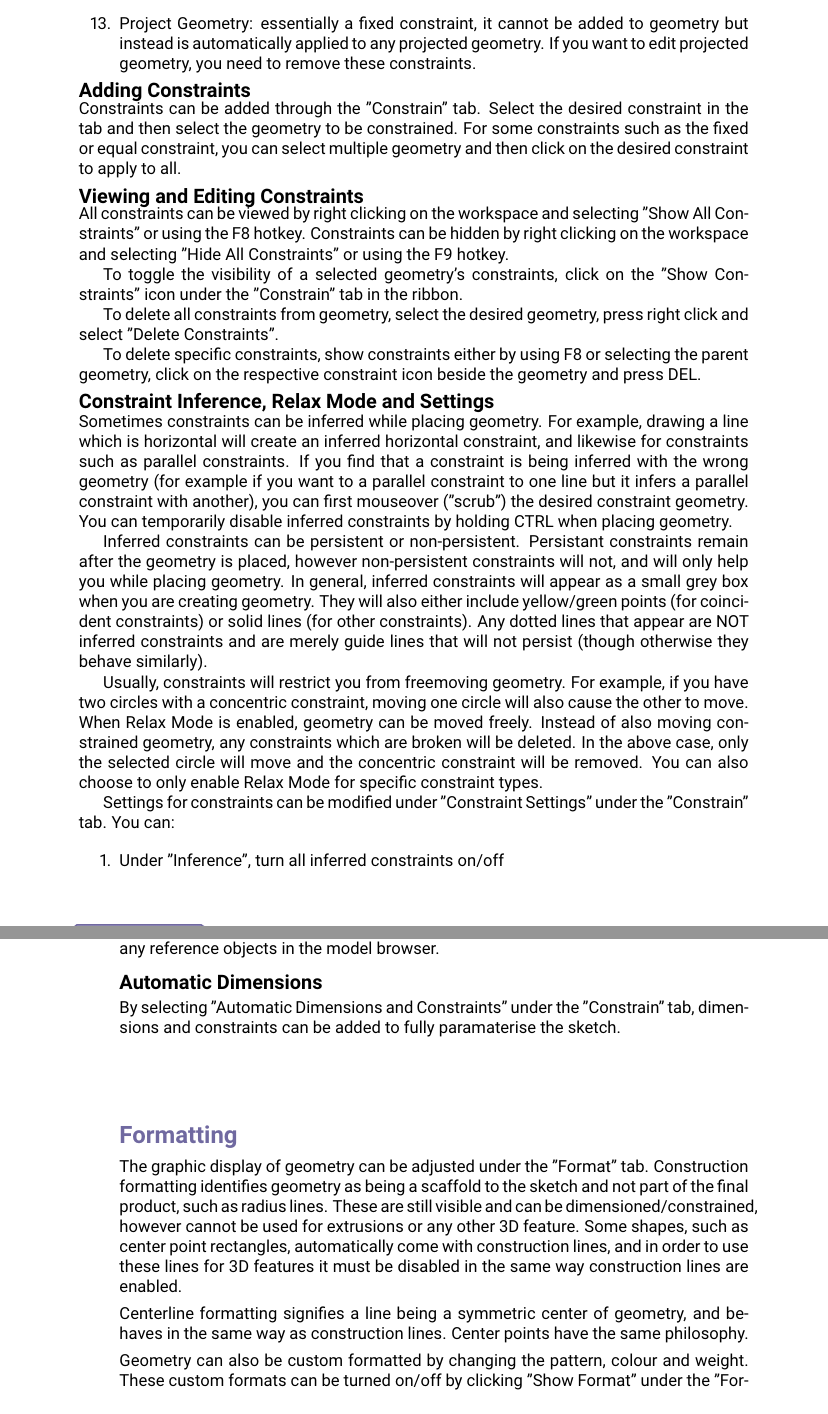
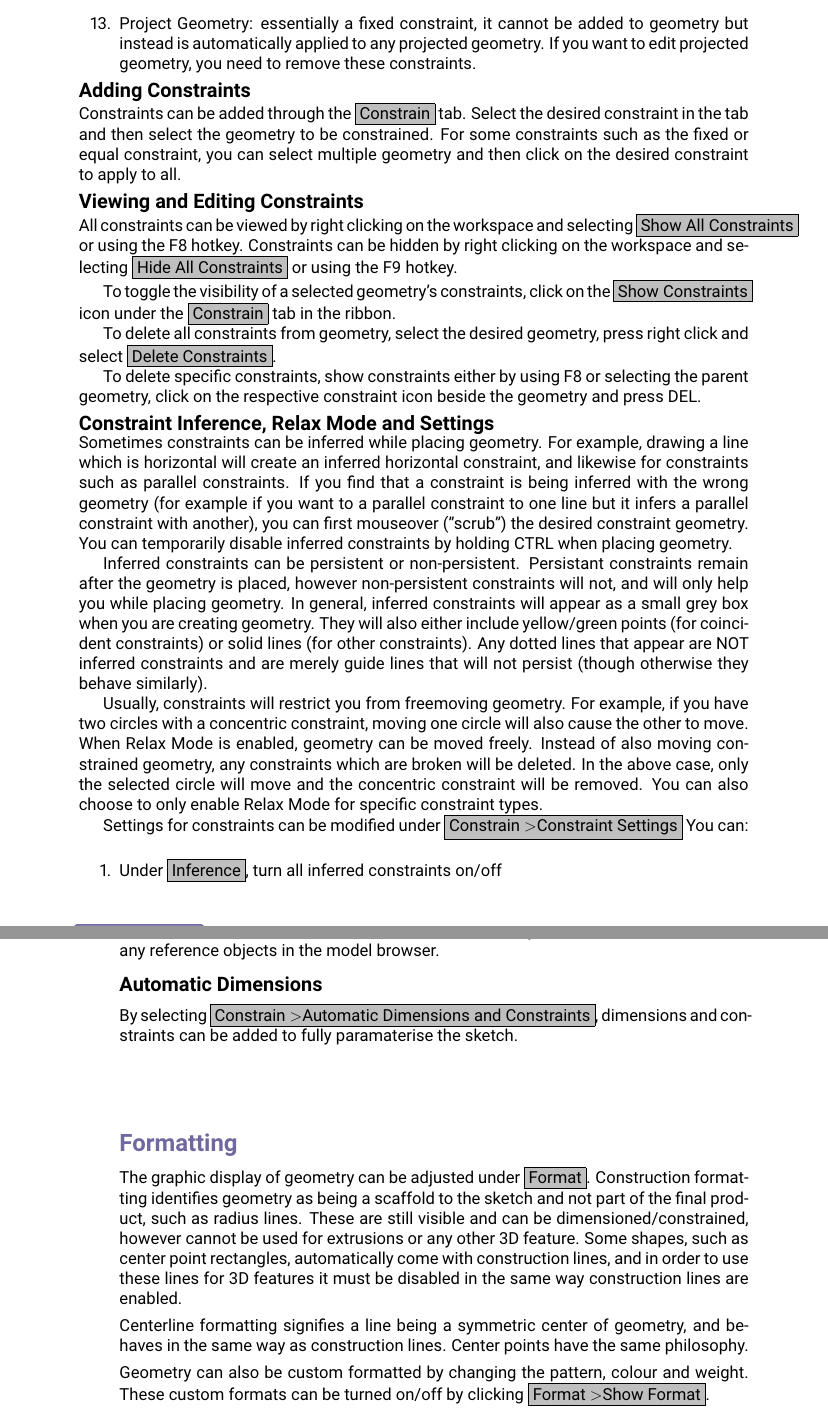
Before and after one commit to tranjamin/inventor-guide, a LaTeX thesis (main.tex, which reads chapters/2DSketch.tex): two parts of pages 12 and 13 of 40, joined at a grey line, cut so that both start at the same text. Compiled offline with pdfLaTeX.

Commit message:
added formats for command text

```diff
--- a/chapters/2DSketch.tex
+++ b/chapters/2DSketch.tex
@@ -116,14 +116,14 @@ Dimensions can be edited by double clicking on the dimension. The formatting of
 \end{enumerate}
 
 \subsubsection{Adding Constraints}
-Constraints can be added through the "Constrain" tab. Select the desired constraint in the tab and then select the geometry to be constrained. For some constraints such as the fixed or equal constraint, you can select multiple geometry and then click on the desired constraint to apply to all.
+Constraints can be added through the \appcommand{Constrain} tab. Select the desired constraint in the tab and then select the geometry to be constrained. For some constraints such as the fixed or equal constraint, you can select multiple geometry and then click on the desired constraint to apply to all.
 
 \subsubsection{Viewing and Editing Constraints}
-All constraints can be viewed by right clicking on the workspace and selecting "Show All Constraints" or using the F8 hotkey. Constraints can be hidden by right clicking on the workspace and selecting "Hide All Constraints" or using the F9 hotkey.
+All constraints can be viewed by right clicking on the workspace and selecting \appcommand{Show All Constraints} or using the F8 hotkey. Constraints can be hidden by right clicking on the workspace and selecting \appcommand{Hide All Constraints} or using the F9 hotkey.
 
-To toggle the visibility of a selected geometry's constraints, click on the "Show Constraints" icon under the "Constrain" tab in the ribbon.
+To toggle the visibility of a selected geometry's constraints, click on the \appcommand{Show Constraints} icon under the \appcommand{Constrain} tab in the ribbon.
 
-To delete all constraints from geometry, select the desired geometry, press right click and select "Delete Constraints".
+To delete all constraints from geometry, select the desired geometry, press right click and select \appcommand{Delete Constraints}.
 
 To delete specific constraints, show constraints either by using F8 or selecting the parent geometry, click on the respective constraint icon beside the geometry and press DEL.
 
@@ -135,11 +135,10 @@ Inferred constraints can be persistent or non-persistent. Persistant constraints
 
 Usually, constraints will restrict you from freemoving geometry. For example, if you have two circles with a concentric constraint, moving one circle will also cause the other to move. When Relax Mode is enabled, geometry can be moved freely. Instead of also moving constrained geometry, any constraints which are broken will be deleted. In the above case, only the selected circle will move and the concentric constraint will be removed. You can also choose to only enable Relax Mode for specific constraint types.
 
-Settings for constraints can be modified under "Constraint Settings" under the "Constrain" tab. You can:
+Settings for constraints can be modified under \appcommand{Constrain \textgreater Constraint Settings} You can:
 
 
 \begin{enumerate}
-    \item Under "Inference", turn all inferred constraints on/off
-    \item Under "Inference", turn specific inferred constraints on/off, such as turning off any inferred horizontal constraints
-    \item Under "Inference", choose to infer parallel/perpendicular constraints over horizontal/vertical constraints, when there is an option
-    \item Enable "Relax Mode"
+    \item Under \appcommand{Inference}, turn all inferred constraints on/off
+    \item Under \appcommand{Inference}, turn specific inferred constraints on/off, such as turning off any inferred horizontal constraints
+    \item Under \appcommand{Inference}, choose to infer parallel/perpendicular constraints over horizontal/vertical constraints, when there is an option
@@ -152,19 +152,19 @@ You can also edit the scope at which constraints are inferred. Under "Constrain
     \item All geometry: constraints will be inferred with all geometry, regardless of type or location.
     \item Select: you can choose which pieces of geometry constraints can be inferred with.
 
-It is also possible to realign a coordinate system, either by relocating the origin or the two axes. Select "Constrain > Edit Coordinate System", and then relocate either the origin by clicking on a new vertex or the axis/axes by clicking on new edges. To flip the direction of the axes, right click and select the appropriate option. You may need to move the camera in order to do this, and remember that your sketch needs to be below any reference objects in the model browser.
+It is also possible to realign a coordinate system, either by relocating the origin or the two axes. Select \appcommand{Constrain \textgreater Edit Coordinate System}, and then relocate either the origin by clicking on a new vertex or the axis/axes by clicking on new edges. To flip the direction of the axes, right click and select the appropriate option. You may need to move the camera in order to do this, and remember that your sketch needs to be below any reference objects in the model browser.
 
 
 \subsubsection{Automatic Dimensions}
-By selecting "Automatic Dimensions and Constraints" under the "Constrain" tab, dimensions and constraints can be added to fully paramaterise the sketch.
+By selecting \appcommand{Constrain \textgreater Automatic Dimensions and Constraints}, dimensions and constraints can be added to fully paramaterise the sketch.
 
 \subsection{Formatting}
 
-The graphic display of geometry can be adjusted under the "Format" tab. Construction formatting identifies geometry as being a scaffold to the sketch and not part of the final product, such as radius lines. These are still visible and can be dimensioned/constrained, however cannot be used for extrusions or any other 3D feature. Some shapes, such as center point rectangles, automatically come with construction lines, and in order to use these lines for 3D features it must be disabled in the same way construction lines are enabled.
+The graphic display of geometry can be adjusted under \appcommand{Format}. Construction formatting identifies geometry as being a scaffold to the sketch and not part of the final product, such as radius lines. These are still visible and can be dimensioned/constrained, however cannot be used for extrusions or any other 3D feature. Some shapes, such as center point rectangles, automatically come with construction lines, and in order to use these lines for 3D features it must be disabled in the same way construction lines are enabled.
 
 Centerline formatting signifies a line being a symmetric center of geometry, and behaves in the same way as construction lines. Center points have the same philosophy.
 
-Geometry can also be custom formatted by changing the pattern, colour and weight. These custom formats can be turned on/off by clicking "Show Format" under the "Format" tab.
+Geometry can also be custom formatted by changing the pattern, colour and weight. These custom formats can be turned on/off by clicking \appcommand{Format \textgreater Show Format}.
 
 \subsection{Layout}
 
--- a/main.tex
+++ b/main.tex
@@ -1,6 +1,8 @@
 \documentclass[a4paper,12pt]{report}
 \usepackage[utf8]{inputenc}
 \usepackage[sfdefault]{roboto}
+
+\usepackage{xcolor, soul}
 
 \usepackage{titling}
 \usepackage{graphicx}
@@ -16,6 +18,9 @@
 \usepackage[margin=20mm]{geometry}
 \usepackage{multicol}
 \usepackage{subfiles}
+
+\newcommand{\hotkey}[1]{\fcolorbox{black}{lightgray}{#1}}
+\newcommand{\appcommand}[1]{\fcolorbox{black}{lightgray}{#1}}
 
 \usepackage{xcolor}
 \definecolor{turbo_purple}{RGB}{112,105,160}
```
Also changed, not shown: main.pdf, chapters/2DSketch.tex (21 more changed lines), 1 other file.
